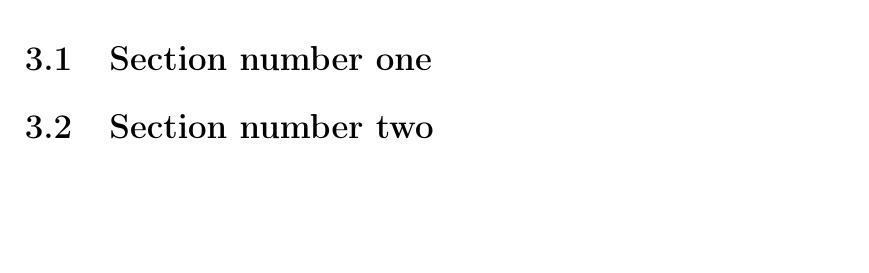
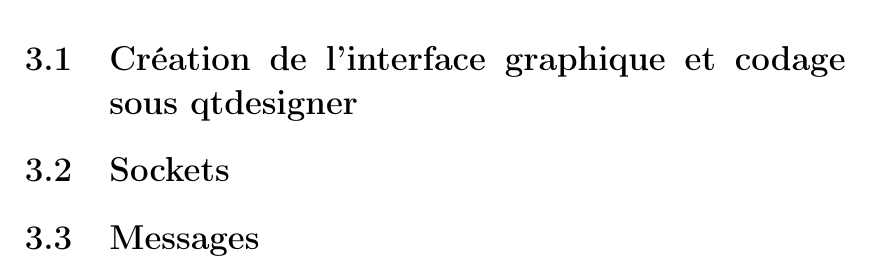
Before and after one commit to BackupTheBerlios/fleurymichon-svn, a LaTeX document (trunk/doc/sout2/fm_sout2.tex, which reads trunk/doc/sout2/fm_sout2_3.tex): part of page 13 of 16, cut at the place of the change, the shorter picture padded with empty space. Compiled offline with pdfLaTeX.

Commit message:
titres des sections

```diff
--- a/trunk/doc/sout2/fm_sout2_3.tex
+++ b/trunk/doc/sout2/fm_sout2_3.tex
@@ -1,5 +1,9 @@
-\section{Section number one}
+\section{Création de l'interface graphique et codage sous qtdesigner}
 
 
 
-\section{Section number two}
+\section{Sockets}
+
+
+
+\section{Messages}
```
